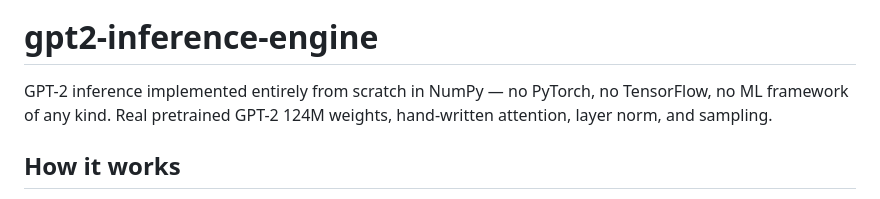
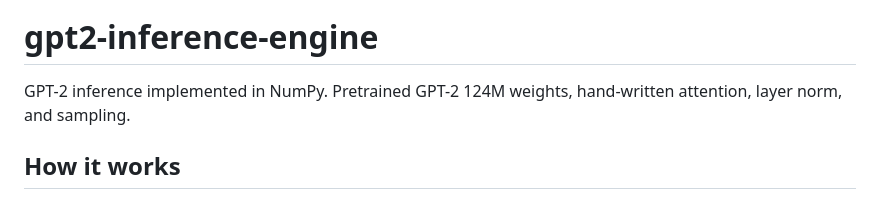
Before and after one commit to Hanningtone03/gpt2-inference-engine, a Markdown page: README.md, the part around the change. Drawn GitHub-style.

Commit message:
Update README description for clarity
Simplified the description of the GPT-2 inference implementation.

```diff
--- a/README.md
+++ b/README.md
@@ -2,7 +2,7 @@
 
 # gpt2-inference-engine
 
-GPT-2 inference implemented entirely from scratch in NumPy — no PyTorch, no TensorFlow, no ML framework of any kind. Real pretrained GPT-2 124M weights, hand-written attention, layer norm, and sampling.
+GPT-2 inference implemented in NumPy. Pretrained GPT-2 124M weights, hand-written attention, layer norm, and sampling.
 
 ## How it works
 
```
